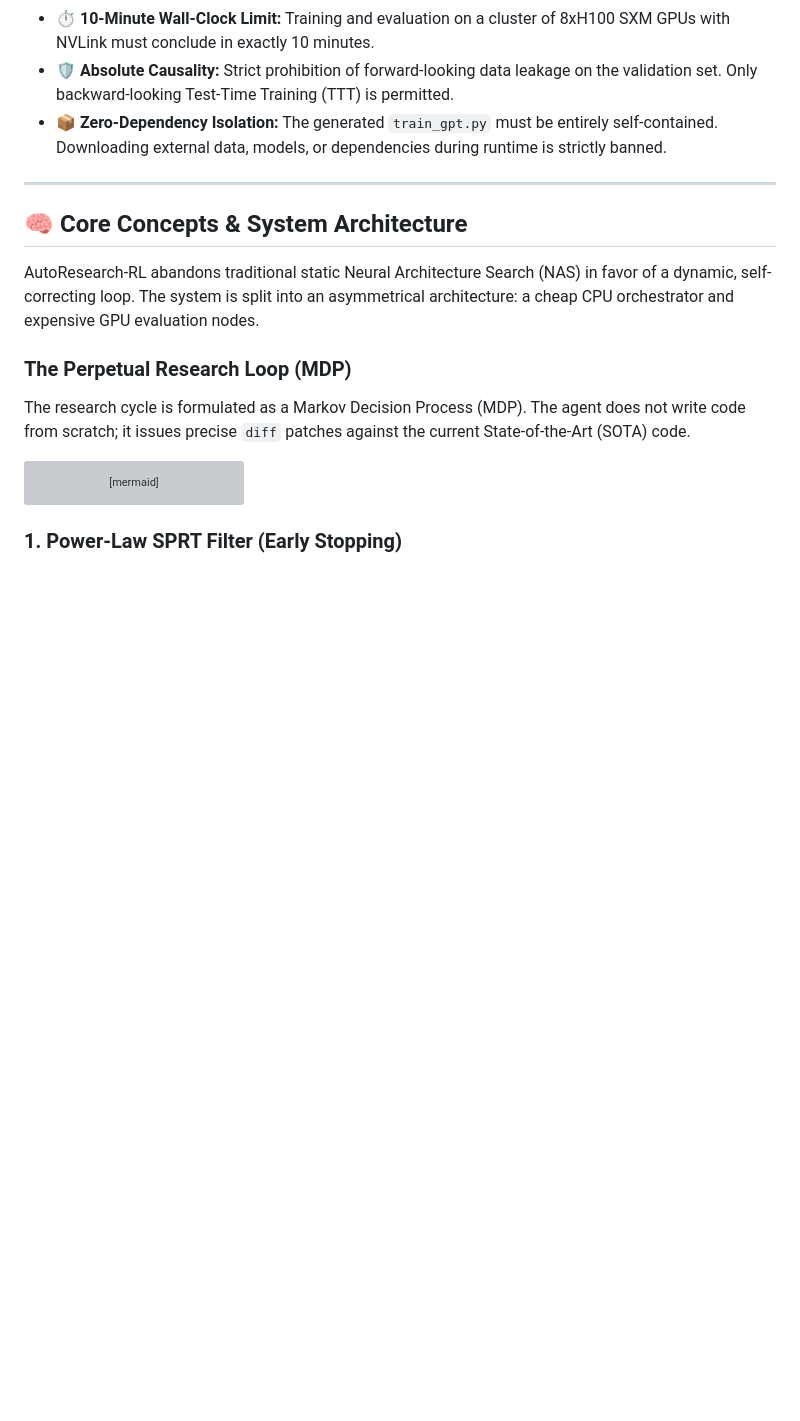
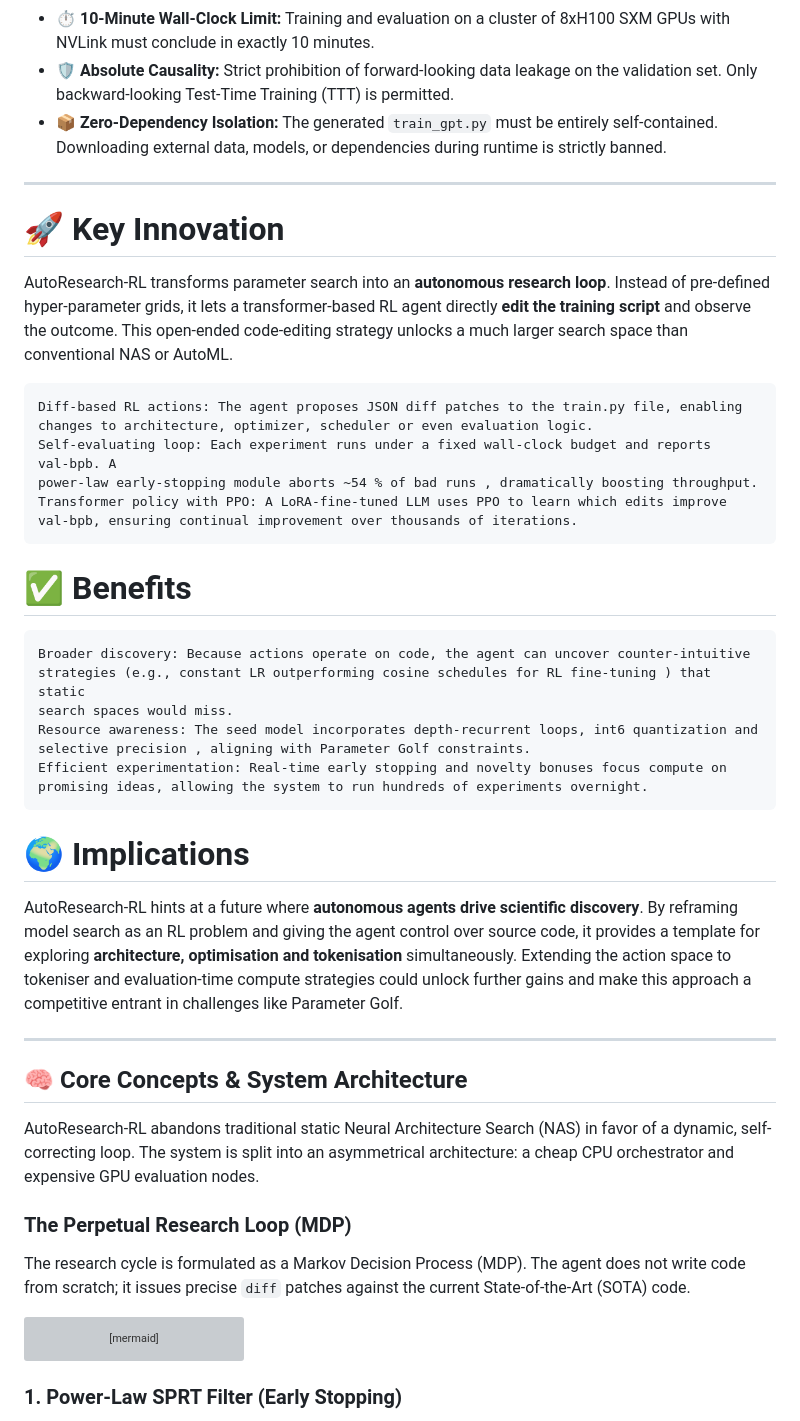
Before and after one commit to luke-b/AutoResearch-RL, a Markdown page: README.md, the part around the change. GitHub-like rendering; blank space fills up the shorter version; grey boxes are pictures that could not be loaded.

Commit message:
Expand README with AutoResearch-RL details
Added a section on Key Innovation, outlining the features and benefits of AutoResearch-RL, including its autonomous research loop and implications for scientific discovery.

````diff
--- a/README.md
+++ b/README.md
@@ -22,6 +22,41 @@ The system operates under immutable "physical laws" enforced during every evalua
 *   **⏱️ 10-Minute Wall-Clock Limit:** Training and evaluation on a cluster of 8xH100 SXM GPUs with NVLink must conclude in exactly 10 minutes.
 *   **🛡️ Absolute Causality:** Strict prohibition of forward-looking data leakage on the validation set. Only backward-looking Test-Time Training (TTT) is permitted.
 *   **📦 Zero-Dependency Isolation:** The generated `train_gpt.py` must be entirely self-contained. Downloading external data, models, or dependencies during runtime is strictly banned.
+
+---
+# 🚀 Key Innovation
+
+AutoResearch‑RL transforms parameter search into an **autonomous research loop**. Instead of pre‑defined
+hyper‑parameter grids, it lets a transformer‑based RL agent directly **edit the training script** and observe
+the outcome. This open‑ended code‑editing strategy unlocks a much larger search space than conventional
+NAS or AutoML.
+
+```
+Diff‑based RL actions: The agent proposes JSON diff patches to the train.py file, enabling
+changes to architecture, optimizer, scheduler or even evaluation logic.
+Self‑evaluating loop: Each experiment runs under a fixed wall‑clock budget and reports val‑bpb. A
+power‑law early‑stopping module aborts ~54 % of bad runs , dramatically boosting throughput.
+Transformer policy with PPO: A LoRA‑fine‑tuned LLM uses PPO to learn which edits improve
+val‑bpb, ensuring continual improvement over thousands of iterations.
+```
+# ✅ Benefits
+
+```
+Broader discovery: Because actions operate on code, the agent can uncover counter‑intuitive
+strategies (e.g., constant LR outperforming cosine schedules for RL fine‑tuning ) that static
+search spaces would miss.
+Resource awareness: The seed model incorporates depth‑recurrent loops, int6 quantization and
+selective precision , aligning with Parameter Golf constraints.
+Efficient experimentation: Real‑time early stopping and novelty bonuses focus compute on
+promising ideas, allowing the system to run hundreds of experiments overnight.
+```
+# 🌍 Implications
+
+AutoResearch‑RL hints at a future where **autonomous agents drive scientific discovery**. By reframing
+model search as an RL problem and giving the agent control over source code, it provides a template for
+exploring **architecture, optimisation and tokenisation** simultaneously. Extending the action space to
+tokeniser and evaluation‑time compute strategies could unlock further gains and make this approach a
+competitive entrant in challenges like Parameter Golf.
 
 ---
 
````
